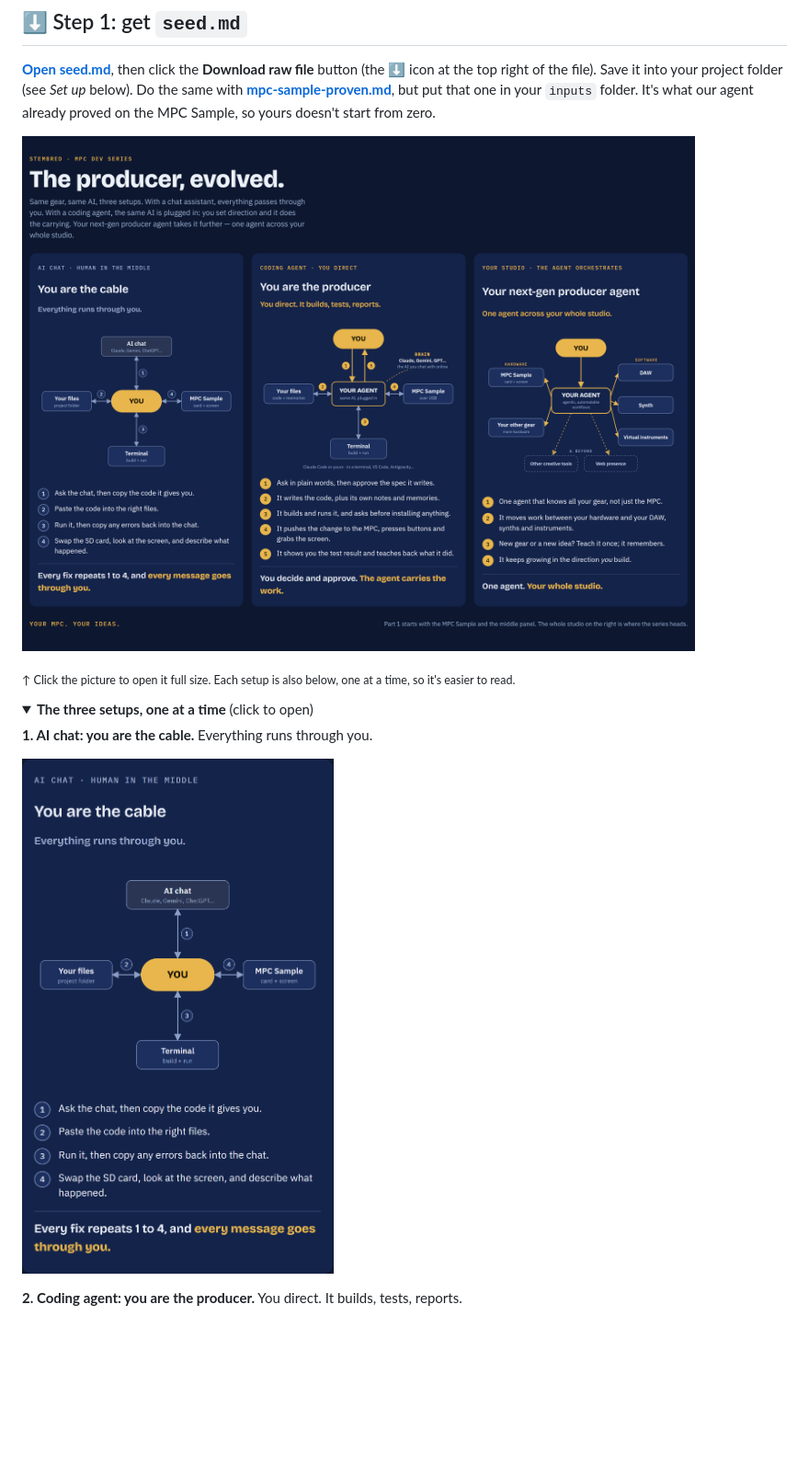
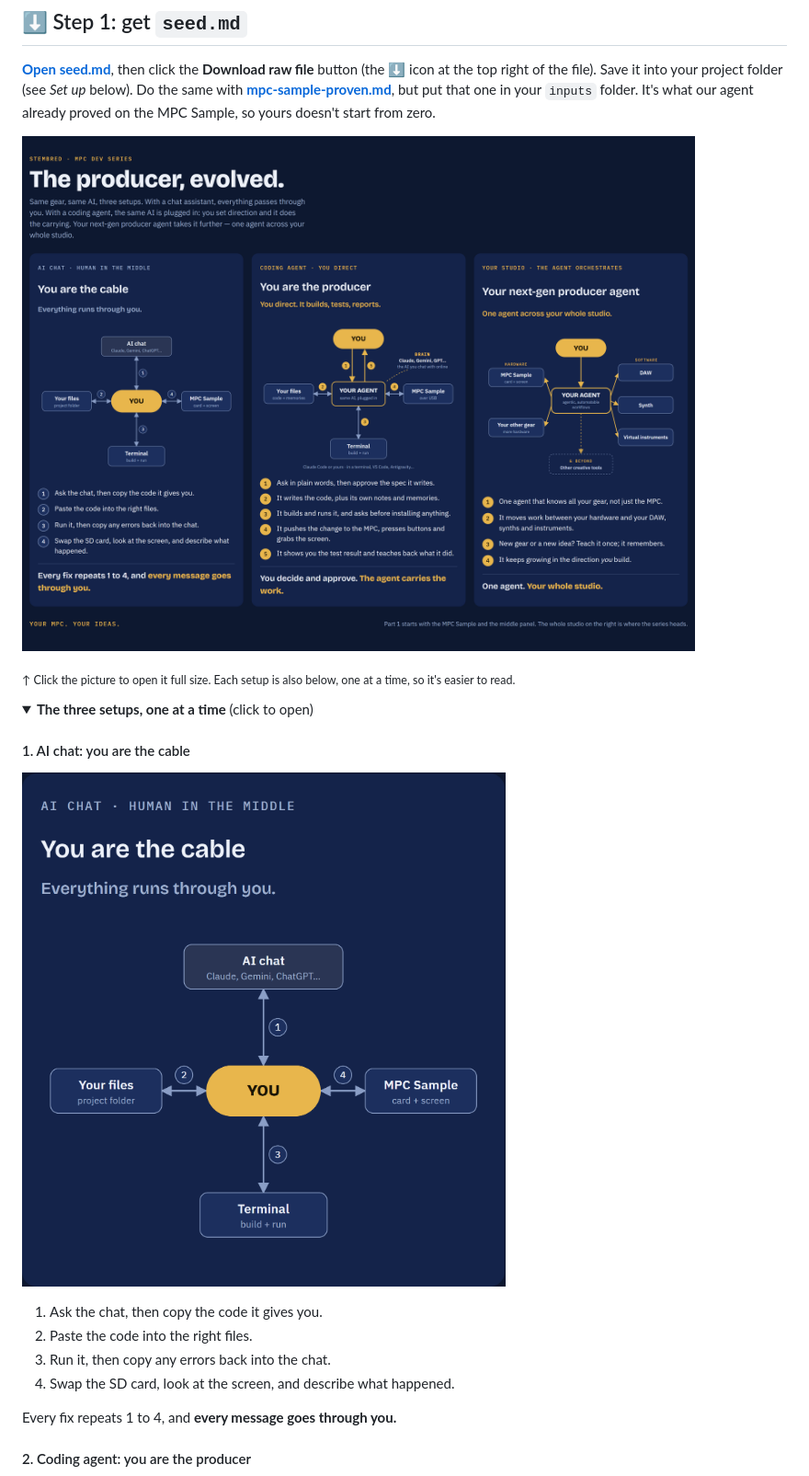
Before and after one commit to StemBred/next-gen-producer-agent, a Markdown page: README.md, the part around one of its changes. Shown at 92% size. Rendered like a GitHub page; pictures changed too: images/chat-vs-agent.png, images/panel-1-chat.png; folded sections open; blank space fills up the shorter version.

```diff
--- a/README.md
+++ b/README.md
@@ -22,5 +22,5 @@ Save it into your project folder (see *Set up* below). Do the same with **[mpc-s
 <details>
 <summary><b>The three setups, one at a time</b> (click to open)</summary>
 
-**1. AI chat: you are the cable.** Everything runs through you.
+#### 1. AI chat: you are the cable
 
@@ -28,5 +28,12 @@ Save it into your project folder (see *Set up* below). Do the same with **[mpc-s
 
-**2. Coding agent: you are the producer.** You direct. It builds, tests, reports.
+1. Ask the chat, then copy the code it gives you.
+2. Paste the code into the right files.
+3. Run it, then copy any errors back into the chat.
+4. Swap the SD card, look at the screen, and describe what happened.
+
+Every fix repeats 1 to 4, and **every message goes through you.**
+
+#### 2. Coding agent: you are the producer
 
 ![Coding agent: the same AI, plugged in. It works with your files, the terminal and the MPC, then reports back](images/panel-2-agent.png)
 
```
Also changed, not shown: other parts of README.md (+18 -3 lines), images/panel-2-agent.png, images/panel-3-studio.png.
